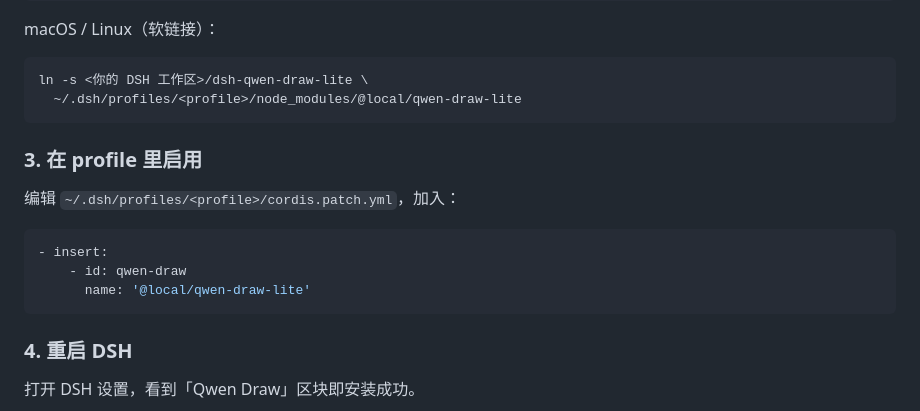
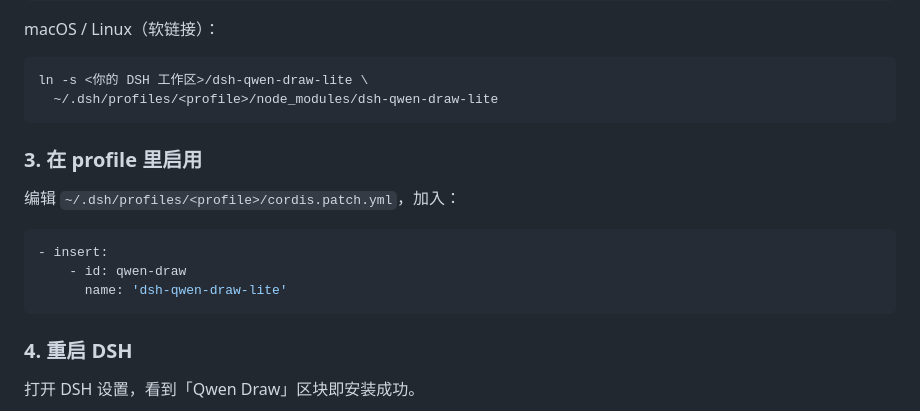
Before and after one commit to Hits-pano/dsh-easy-paint, a Markdown page: README.md, the part around the change. Drawn GitHub-style.

````diff
--- a/README.md
+++ b/README.md
@@ -64,7 +64,7 @@ macOS / Linux（软链接）：
 
 ```bash
 ln -s <你的 DSH 工作区>/dsh-qwen-draw-lite \
-  ~/.dsh/profiles/<profile>/node_modules/@local/qwen-draw-lite
+  ~/.dsh/profiles/<profile>/node_modules/dsh-qwen-draw-lite
 ```
 
 ### 3. 在 profile 里启用
@@ -74,7 +74,7 @@ ln -s <你的 DSH 工作区>/dsh-qwen-draw-lite \
 ```yaml
 - insert:
     - id: qwen-draw
-      name: '@local/qwen-draw-lite'
+      name: 'dsh-qwen-draw-lite'
 ```
 
 ### 4. 重启 DSH
````
Also changed, not shown: assets/icon-180.png (added), 5 other files.
